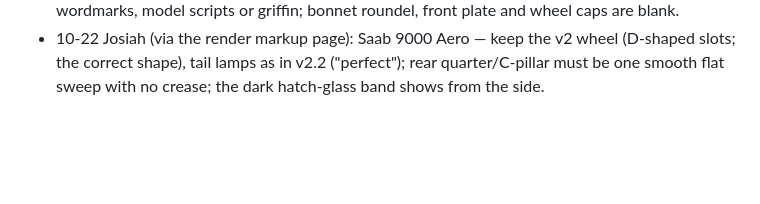
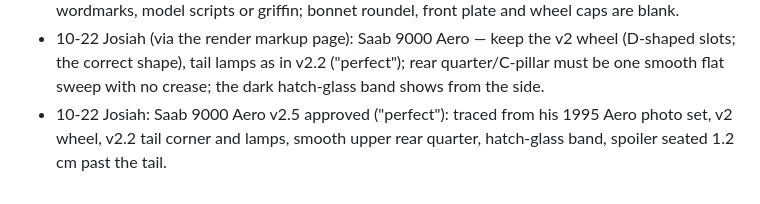
Before and after one commit to josiahewalker-beep/walkermotionpictures, a Markdown page: experiment/DRIVEIN-DECISIONS.md, the part around the change. Drawn GitHub-style; blank space fills up the shorter version.

Commit message:
Drive-in decisions: Saab 9000 Aero v2.5 approved
Co-Authored-By: Claude Opus 5.5 <noreply@anthropic.com>
Claude-Session: https://claude.ai/code/session_01A1g4epJqCcXRP4bTQyUHvk

```diff
--- a/experiment/DRIVEIN-DECISIONS.md
+++ b/experiment/DRIVEIN-DECISIONS.md
@@ -33,3 +33,4 @@
 - 10-22 Josiah: the SUV in the middle of the row becomes the red Saab from Drive My Car: a classic Saab 900 SPG (the top trim of the classic 900), 1987 Cherry Red three-door hatchback with the SPG kit and three-spoke wheels. File: assets/car_saab900.glb.
 - 10-22 Josiah: the hero car's badging uses an invented make, "SOB" (a nod, not a copy): chrome wordmark on the hatch in plain all-caps block letters, not Saab's lettering. No real Saab badges, wordmarks, model scripts or griffin; bonnet roundel, front plate and wheel caps are blank.
 - 10-22 Josiah (via the render markup page): Saab 9000 Aero — keep the v2 wheel (D-shaped slots; the correct shape), tail lamps as in v2.2 ("perfect"); rear quarter/C-pillar must be one smooth flat sweep with no crease; the dark hatch-glass band shows from the side.
+- 10-22 Josiah: Saab 9000 Aero v2.5 approved ("perfect"): traced from his 1995 Aero photo set, v2 wheel, v2.2 tail corner and lamps, smooth upper rear quarter, hatch-glass band, spoiler seated 1.2 cm past the tail.
```
